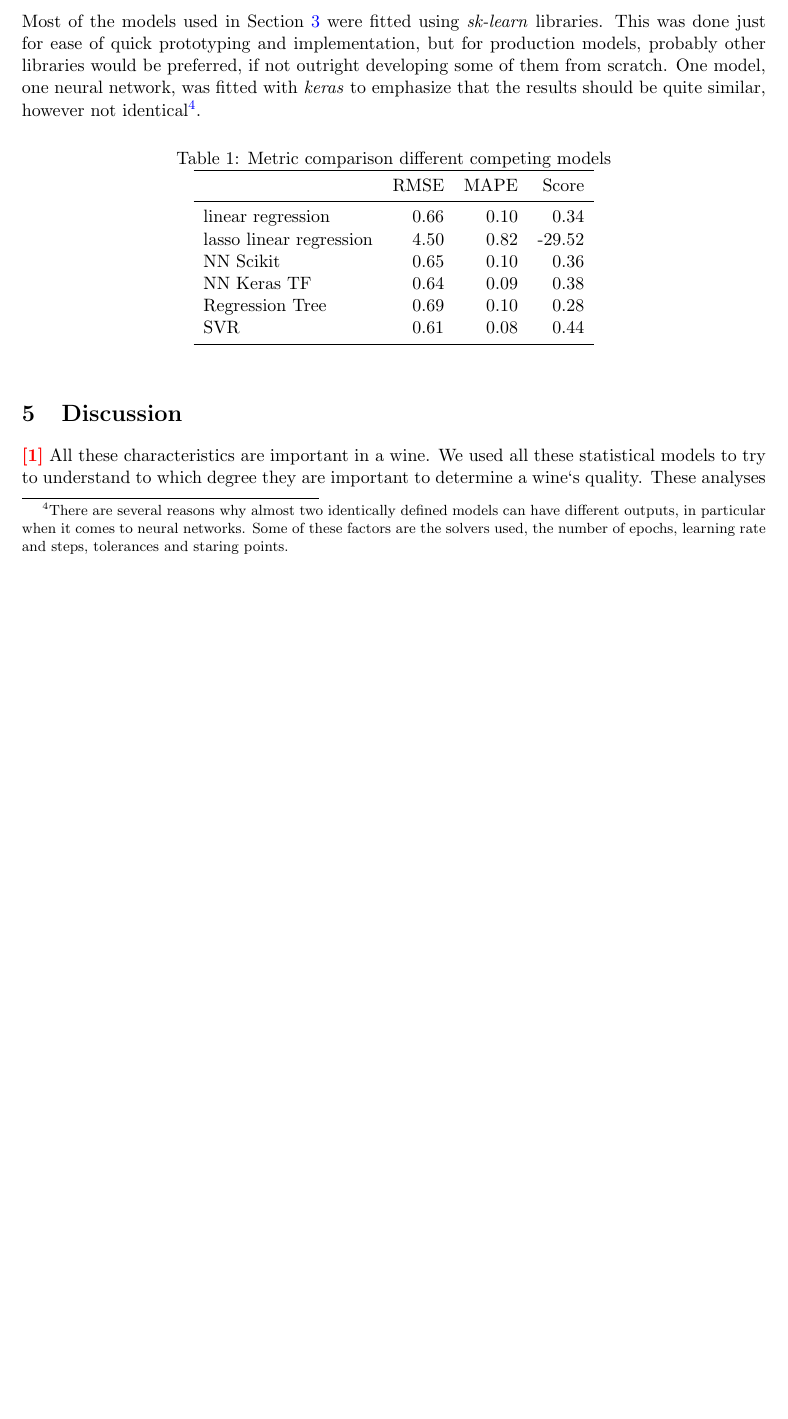
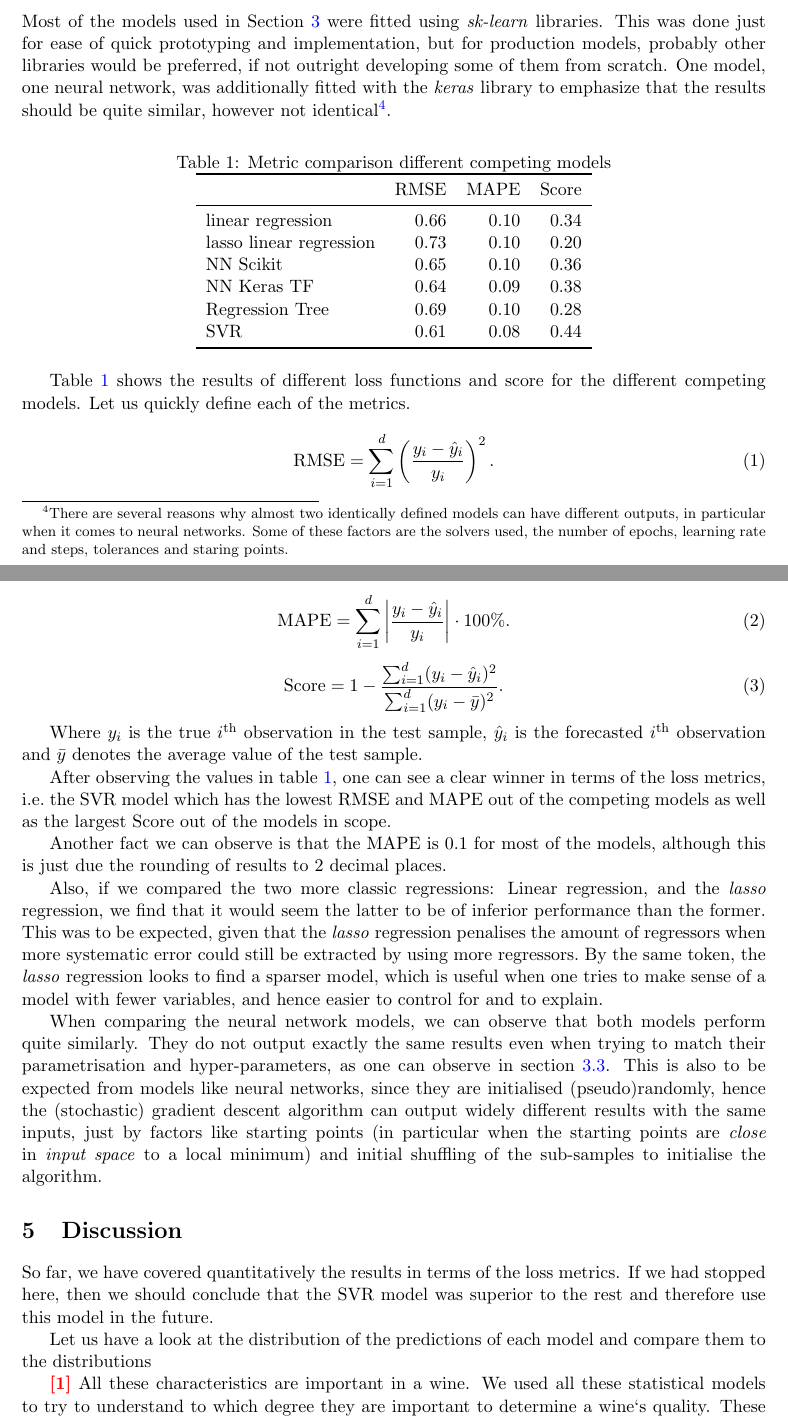
Before and after one commit to chanxo/ds_project-1, a LaTeX document (document_files/main_document.tex, which reads code_python/project1_wine/model_results.tex): part of page 9 of 11 before the commit and two parts of pages 9 and 10 of 11 after it, the two joined at a grey line, cut so that both start at the same text, the shorter picture padded with empty space. The pictures show the PDF file main_document.pdf that the author committed with the source.

Commit message:
updated the document and laid out a few todos to finish the scope of this project.

```diff
--- a/code_python/project1_wine/model_results.tex
+++ b/code_python/project1_wine/model_results.tex
@@ -7,7 +7,7 @@
 {} &  RMSE &  MAPE &  Score \\
 \midrule
 linear regression       &  0.66 &  0.10 &   0.34 \\
-lasso linear regression &  4.50 &  0.82 & -29.52 \\
+lasso linear regression &  0.73 &  0.10 &   0.20 \\
 NN Scikit               &  0.65 &  0.10 &   0.36 \\
 NN Keras TF             &  0.64 &  0.09 &   0.38 \\
 Regression Tree         &  0.69 &  0.10 &   0.28 \\
--- a/document_files/main_document.tex
+++ b/document_files/main_document.tex
@@ -323,12 +318,18 @@ svr_y = train_Y_scaler.inverse_transform(svr.predict(
 Most of the models used in \Cref{sec:analyses} were fitted using \emph{sk-learn} libraries.
 This was done just for ease of quick prototyping and implementation, but for production models, probably
 other libraries would be preferred, if not outright developing some of them from scratch.
-One model, one neural network, was fitted with \emph{keras} to emphasize that the results should be quite
-similar, however not identical\footnote{There are several reasons why almost two identically defined models
-can have different outputs, in particular when it comes to neural networks. Some of these factors are the
+One model, one neural network, was additionally fitted with the \emph{keras} library to emphasize that the results
+should be quite similar, however not identical\footnote{There are several reasons why almost two identically defined
+models can have different outputs, in particular when it comes to neural networks. Some of these factors are the
 solvers used, the number of epochs, learning rate and steps, tolerances and staring points.}.
 
 %\caption{Description of wine characteristics.}
 \input{../code_python/project1_wine/model_results.tex}
 %\label{tab:model_results}
 
+\Cref{tab:model_results} shows the results of different loss functions and score for the different competing models.
+Let us quickly define each of the metrics.
+
+\begin{equation}
+  \mathrm{RMSE} = \sum_{i=1}^{d}
+  \left(\frac{y_{i}-\hat{y}_{i}}{y_{i}}
@@ -335,7 +348,50 @@ solvers used, the number of epochs, learning rate and steps, tolerances and star
+  \mathrm{Score} = 1 - \frac{\sum_{i=1}^{d}(y_{i}-\hat{y}_{i})^2}{\sum_{i=1}^{d}(y_{i}-\bar{y})^2}.
+\label{eq:score}
+\end{equation}
+
+Where $y_{i}$ is the true $i^{\text{th}}$ observation in the test sample, $\hat{y}_{i}$ is the forecasted
+$i^{\text{th}}$ observation and $\bar{y}$ denotes the average value of the test sample.
+
+After observing the values in \cref{tab:model_results}, one can see a clear winner in terms of the loss
+metrics, i.e.\ the SVR model which has the lowest RMSE and MAPE out of the competing models as well as
+the largest Score out of the models in scope.
+
+Another fact we can observe is that the MAPE is $0.1$ for most of the models, although this is just due the
+rounding of results to 2 decimal places.
+
+Also, if we compared the two more classic regressions: Linear regression, and the \emph{lasso} regression,
+we find that it would seem the latter to be of inferior performance than the former.
+This was to be expected, given that the \emph{lasso} regression penalises the amount of regressors when
+more systematic error could still be extracted by using more regressors.\ By the same token, the \emph{lasso}
+regression looks to find a sparser model, which is useful when one tries to make sense of a model with fewer
+variables, and hence easier to control for and to explain.
+
+When comparing the neural network models, we can observe that both models perform quite similarly.
+They do not output exactly the same results even when trying to match their parametrisation and hyper-parameters,
+as one can observe in \cref{subsec:neural-networks}.
+This is also to be expected from models like neural networks, since they are initialised (pseudo)randomly, hence
+the (stochastic) gradient descent algorithm can output widely different results with the same inputs, just by
+factors like starting points (in particular when the starting points are \emph{close} in \emph{input space} to a
+local minimum) and initial shuffling of the sub-samples to initialise the algorithm.
+
 
 
 
 \section{Discussion}\label{sec:discussion}
+
+So far, we have covered quantitatively the results in terms of the loss metrics.
+If we had stopped here, then we should conclude that the SVR model was superior to the rest
+and therefore use this model in the future.
+
+Let us have a look at the distribution of the predictions of each model and compare them to the
+distributions
+
+% todo describe the distributions and add the (probability) histograms
+
+% todo make a SHAP analysis on one of the models
+
+% todo explain how to bypass the issue of the distribution tails when forecasting on new data either ensamble models or local approximations.
+
 
 {\color{red}\textbf{[1]}} All these characteristics are important in a wine.
 We used all these statistical models to try to understand to which degree they are important
```
Also changed, not shown: document_files/titlepage.tex (+3 -3 lines), document_files/src/titlepage.pdf, main_document.pdf, document_files/main_document.tex (24 more changed lines), 1 other file.
